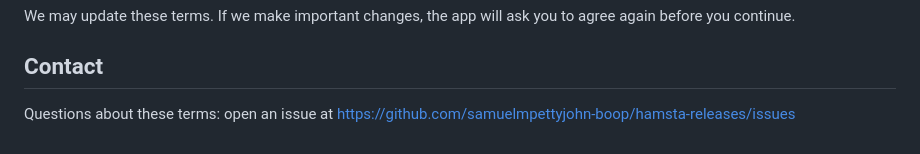
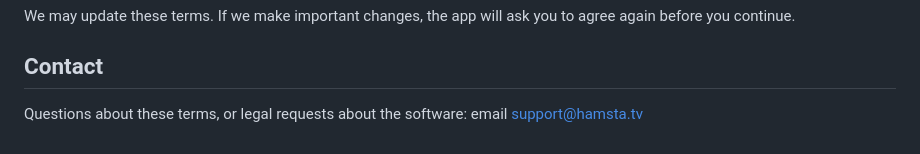
Before and after one commit to samuelmpettyjohn-boop/hamsta-releases, a Markdown page: TERMS.md, the part around the change. GitHub-like rendering.

Commit message:
TERMS.md: contact support@hamsta.tv

```diff
--- a/TERMS.md
+++ b/TERMS.md
@@ -81,4 +81,4 @@ You can stop using Hamsta at any time. You can delete your account yourself in S
 We may update these terms. If we make important changes, the app will ask you to agree again before you continue.
 
 ## Contact
-Questions about these terms: open an issue at https://github.com/samuelmpettyjohn-boop/hamsta-releases/issues
+Questions about these terms, or legal requests about the software: email support@hamsta.tv
```
